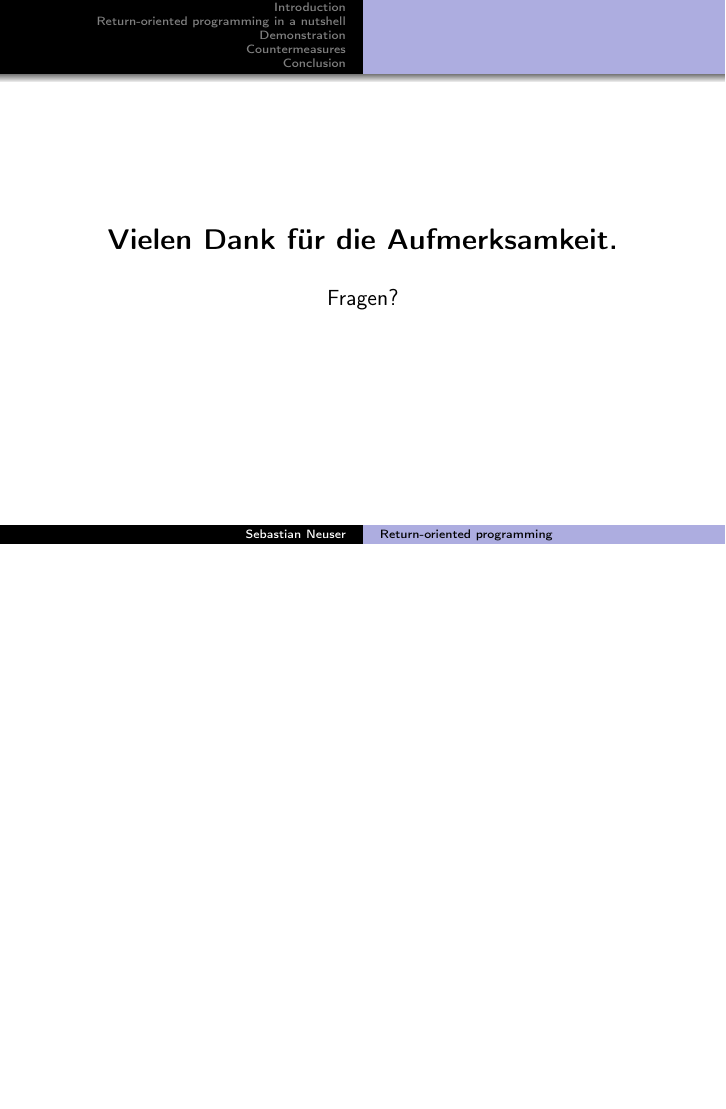
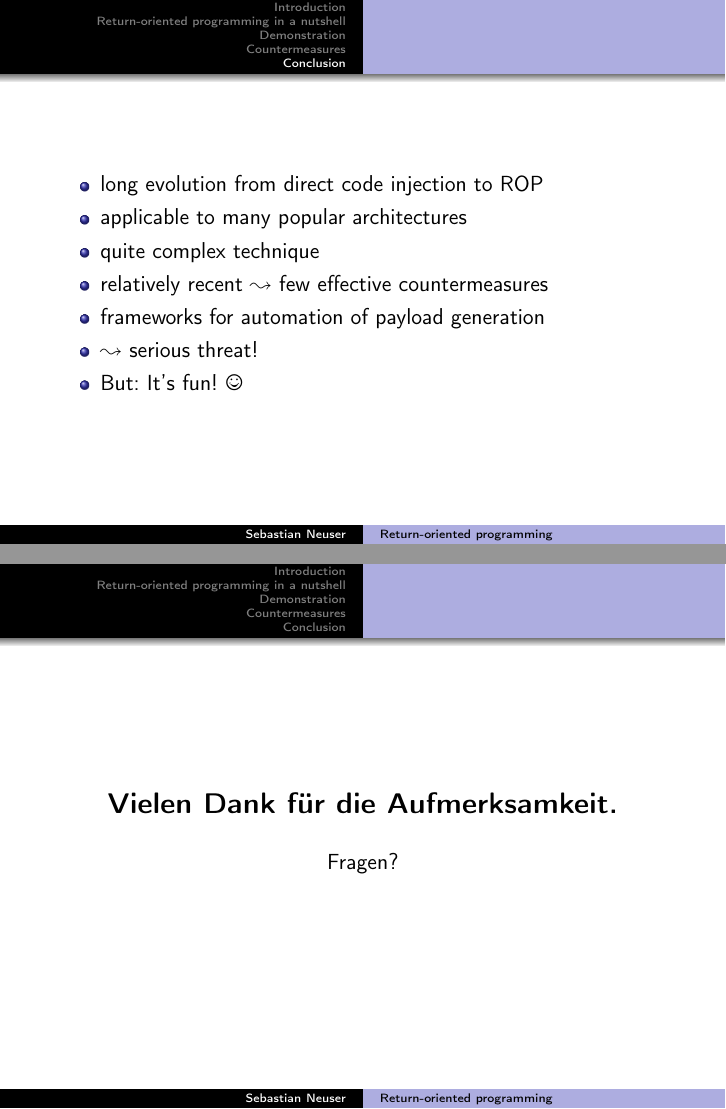
Before and after one commit to OblivionDev/return-oriented-programming, LaTeX slides (return-oriented_programming.tex, which reads conclusion.tex): page 9 of 9 before the commit and pages 9 and 10 of 10 after it, the two joined at a grey line, the shorter picture padded with empty space. Compiled offline with pdfLaTeX.

Commit message:
Add conclusion slides

```diff
--- a/conclusion.tex
+++ b/conclusion.tex
@@ -1 +1,13 @@
 \section{Conclusion}
+
+\frame{
+    \begin{itemize}
+        \item long evolution from direct code injection to ROP
+        \item applicable to many popular architectures
+        \item quite complex technique
+        \item relatively recent $\leadsto$ few effective countermeasures
+        \item frameworks for automation of payload generation
+        \item $\leadsto$ serious threat!
+        \item But: It's fun! \Smiley
+    \end{itemize}
+}
```
